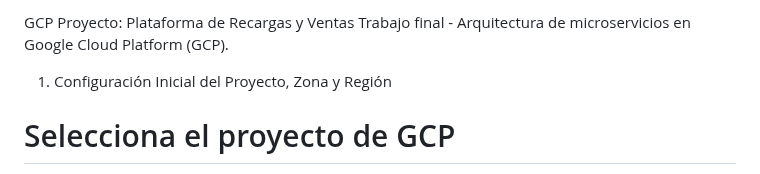
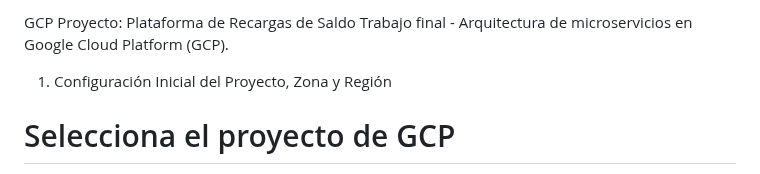
Before and after one commit to LorenaPortillo/gcp-examen-practico, a Markdown page: README.md, the part around the change. Rendered like a GitHub page.

```diff
--- a/README.md
+++ b/README.md
@@ -1,4 +1,4 @@
-GCP Proyecto: Plataforma de Recargas y Ventas
+GCP Proyecto: Plataforma de Recargas de Saldo
 Trabajo final - Arquitectura de microservicios en Google Cloud Platform (GCP).
 
 1. Configuración Inicial del Proyecto, Zona y Región
```
